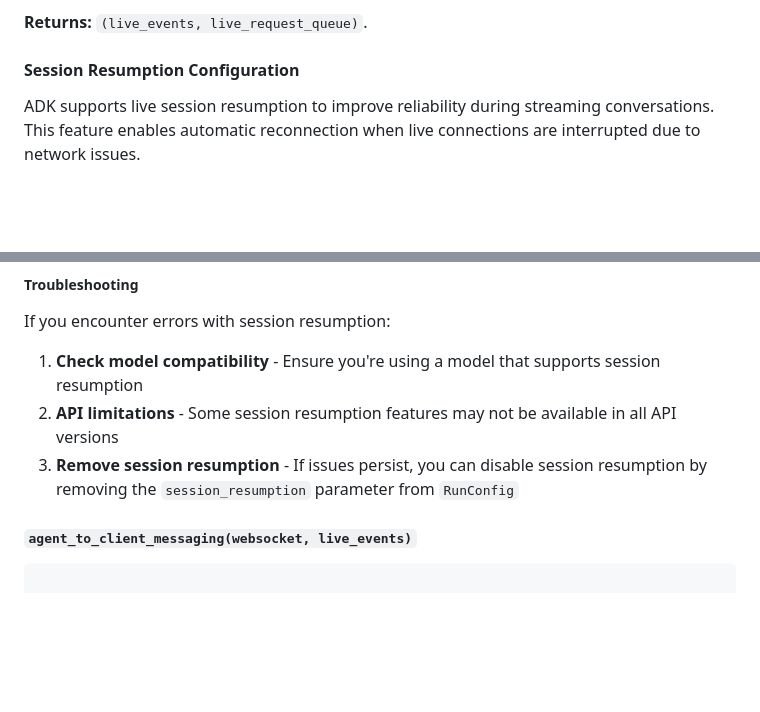
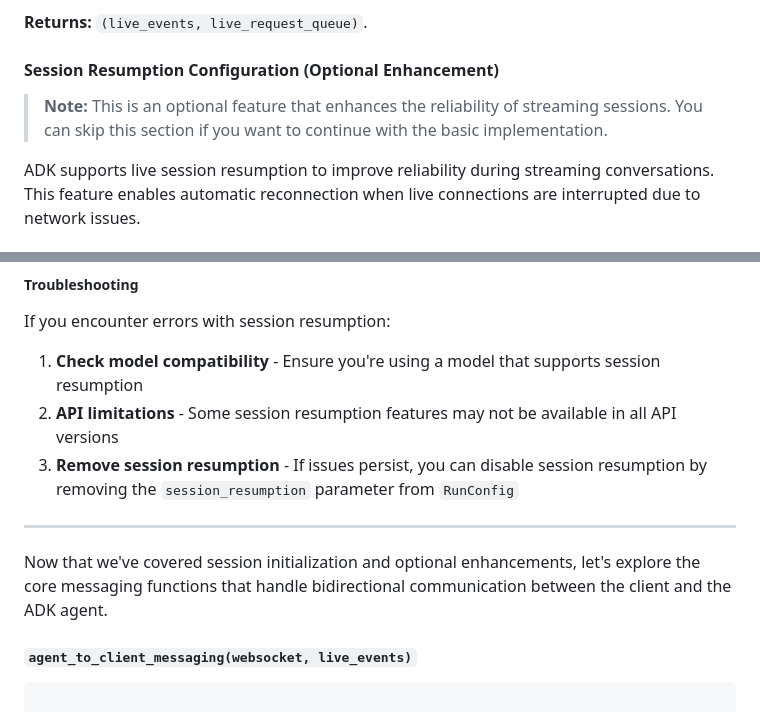
Before and after one commit to kazunori279/gcp-blogs, a Markdown page: 20251028_claude_reviewer_for_adk/article_after_review/custom-streaming-ws.md, 2 parts joined by grey strips. GitHub-like rendering; blank space fills up the shorter version.

Commit message:
Fix W5: Clarify Session Resumption section purpose and improve flow
Fixed warning W5 (Unclear Section Purpose):
- Added '(Optional Enhancement)' to section heading to clarify this is not required
- Added note box explaining readers can skip this section for basic implementation
- Added horizontal rule (---) separator before transition to core functions
- Added clear transition sentence to bridge optional section and core functionality:
  'Now that we've covered session initialization and optional enhancements,
   let's explore the core messaging functions...'

This improves document flow by:
1. Setting clear expectations about the optional nature of the feature
2. Allowing readers to skip advanced features if desired
3. Providing smooth transition back to core functionality
4. Maintaining logical progression from setup to implementation

🤖 Generated with [Claude Code](https://claude.com/claude-code)

Co-Authored-By: Claude <noreply@anthropic.com>

```diff
--- a/20251028_claude_reviewer_for_adk/article_after_review/custom-streaming-ws.md
+++ b/20251028_claude_reviewer_for_adk/article_after_review/custom-streaming-ws.md
@@ -295,7 +295,9 @@ This function initializes an ADK agent live session.
 
 **Returns:** `(live_events, live_request_queue)`.
 
-#### Session Resumption Configuration
+#### Session Resumption Configuration (Optional Enhancement)
+
+> **Note:** This is an optional feature that enhances the reliability of streaming sessions. You can skip this section if you want to continue with the basic implementation.
 
 ADK supports live session resumption to improve reliability during streaming conversations. This feature enables automatic reconnection when live connections are interrupted due to network issues.
 
@@ -331,6 +333,10 @@ If you encounter errors with session resumption:
 1. **Check model compatibility** - Ensure you're using a model that supports session resumption
 2. **API limitations** - Some session resumption features may not be available in all API versions
 3. **Remove session resumption** - If issues persist, you can disable session resumption by removing the `session_resumption` parameter from `RunConfig`
+
+---
+
+Now that we've covered session initialization and optional enhancements, let's explore the core messaging functions that handle bidirectional communication between the client and the ADK agent.
 
 #### `agent_to_client_messaging(websocket, live_events)`
 
```
